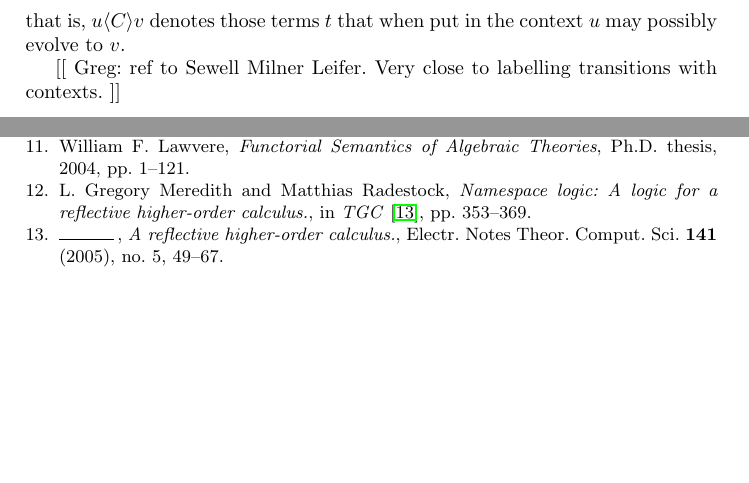
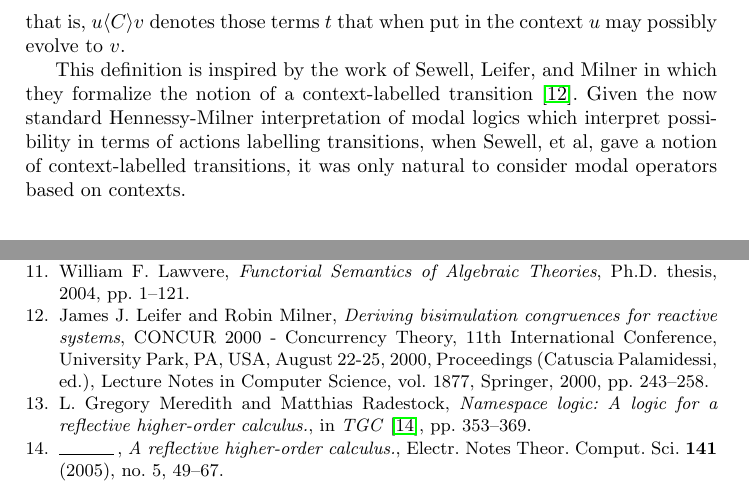
Before and after one commit to leithaus/pi4u, a LaTeX paper (ladl/ladl.tex): two parts of pages 12 and 16 of 16 before the commit and two parts of pages 13 and 16 of 17 after it, joined at a grey line, cut at the place of the change, the shorter picture padded with empty space. Compiled offline with pdfLaTeX.

Commit message:
Discharged nod to Sewell, Leifer, and Milner

```diff
--- a/ladl/ladl.tex
+++ b/ladl/ladl.tex
@@ -491,9 +491,16 @@ A term context is a term with a ``hole'' that can be filled by some other term.
 
 The arrow type is a special case of a more general modal operator parametrized by a two-hole term context $C.$  We denote the operator itself with angle brackets as a reminder of the diamond ``possibly'' modality: $u \langle C \rangle v.$  The interpretation is similar to that of the arrow:
 \[ \interp{u \langle C\rangle v} = \{ t \;|\; \exists \rho\maps C[t, u] \Rightarrow v \}; \]
-that is, $u \langle C\rangle v$ denotes those terms $t$ that when put in the context $u$ may possibly evolve to $v.$
+that is, $u \langle C\rangle v$ denotes those terms $t$ that when put
+in the context $u$ may possibly evolve to $v.$
 
-[[ Greg: ref to Sewell Milner Leifer.  Very close to labelling transitions with contexts. ]]
+This definition is inspired by the work of Sewell, Leifer, and Milner
+in which they formalize the notion of a context-labelled transition
+\cite{DBLP:conf/concur/LeiferM00}. Given the now standard
+Hennessy-Milner interpretation of modal logics which interpret
+possibility in terms of actions labelling transitions, when Sewell, et
+al, gave a notion of context-labelled transitions, it was only natural
+to consider modal operators based on contexts.
 
 \section{Recursion}
 
```
Also changed, not shown: ladl/ladl.bib (line endings or trailing spaces), ladl/ladl.pdf.
